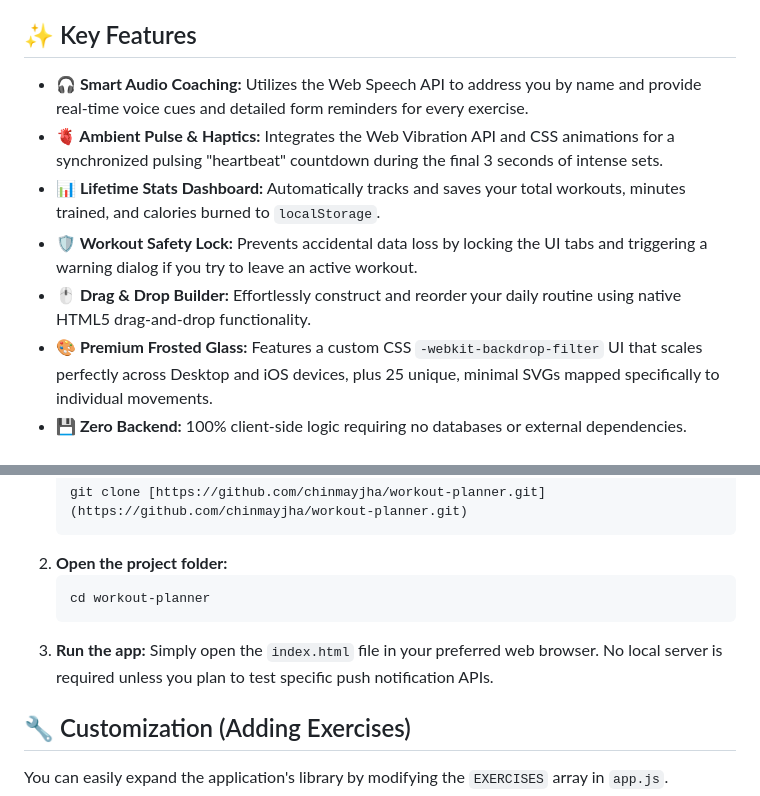
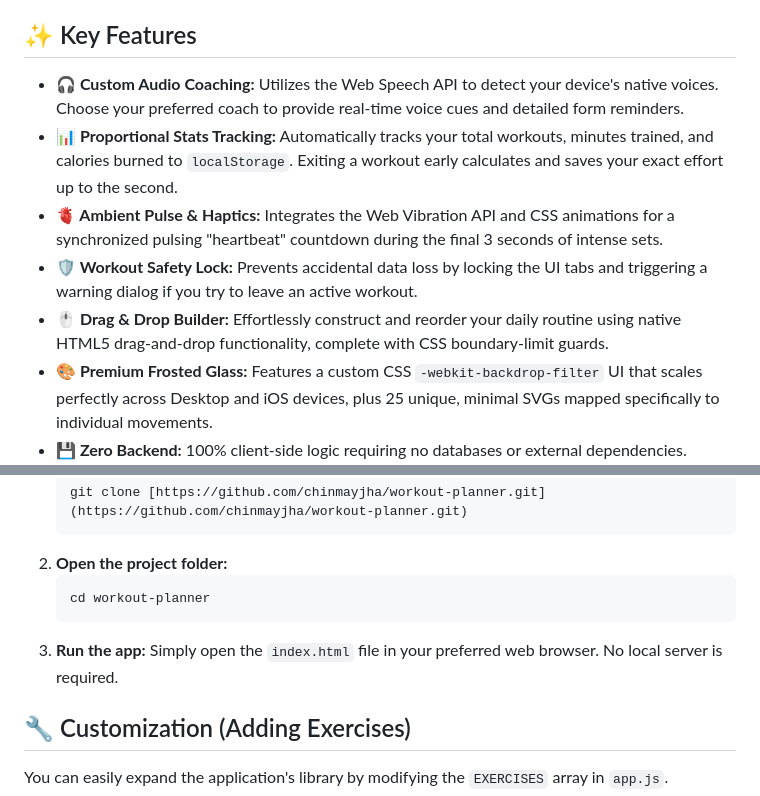
Before and after one commit to chinmayjha/Workout-planner, a Markdown page: README.md, 2 parts joined by grey strips. Rendered like a GitHub page.

Commit message:
fix: stabilize workout engine, enforce limits, and upgrade voice API - Implemented proportional stats saving for early workout termination - Fixed 2 AM greeting bug (now accurately bounds morning/afternoon/evening) - Resolved interval desync and frozen timers on Skip button press - Added native device voice selector to Settings via Web Speech API - Added CSS shake animation to enforce stepper and array limits - Removed defunct client-side daily reminder logic - Bound instant speech cutoff to mute button toggle - Upgraded desktop column layouts to dynamic flex-heights

````diff
--- a/README.md
+++ b/README.md
@@ -17,11 +17,11 @@ Workout Planner is a highly responsive, glassmorphism-inspired fitness applicati
 
 ## ✨ Key Features
 
-*   **🎧 Smart Audio Coaching:** Utilizes the Web Speech API to address you by name and provide real-time voice cues and detailed form reminders for every exercise.
+*   **🎧 Custom Audio Coaching:** Utilizes the Web Speech API to detect your device's native voices. Choose your preferred coach to provide real-time voice cues and detailed form reminders.
+*   **📊 Proportional Stats Tracking:** Automatically tracks your total workouts, minutes trained, and calories burned to `localStorage`. Exiting a workout early calculates and saves your exact effort up to the second.
 *   **🫀 Ambient Pulse & Haptics:** Integrates the Web Vibration API and CSS animations for a synchronized pulsing "heartbeat" countdown during the final 3 seconds of intense sets.
-*   **📊 Lifetime Stats Dashboard:** Automatically tracks and saves your total workouts, minutes trained, and calories burned to `localStorage`.
 *   **🛡️ Workout Safety Lock:** Prevents accidental data loss by locking the UI tabs and triggering a warning dialog if you try to leave an active workout.
-*   **🖱️ Drag & Drop Builder:** Effortlessly construct and reorder your daily routine using native HTML5 drag-and-drop functionality.
+*   **🖱️ Drag & Drop Builder:** Effortlessly construct and reorder your daily routine using native HTML5 drag-and-drop functionality, complete with CSS boundary-limit guards.
 *   **🎨 Premium Frosted Glass:** Features a custom CSS `-webkit-backdrop-filter` UI that scales perfectly across Desktop and iOS devices, plus 25 unique, minimal SVGs mapped specifically to individual movements.
 *   **💾 Zero Backend:** 100% client-side logic requiring no databases or external dependencies.
 
@@ -45,7 +45,7 @@ Since this project has zero dependencies, getting it running locally is incredib
     cd workout-planner
     ```
 3.  **Run the app:**
-    Simply open the `index.html` file in your preferred web browser. No local server is required unless you plan to test specific push notification APIs.
+    Simply open the `index.html` file in your preferred web browser. No local server is required.
 
 ## 🔧 Customization (Adding Exercises)
 
````
